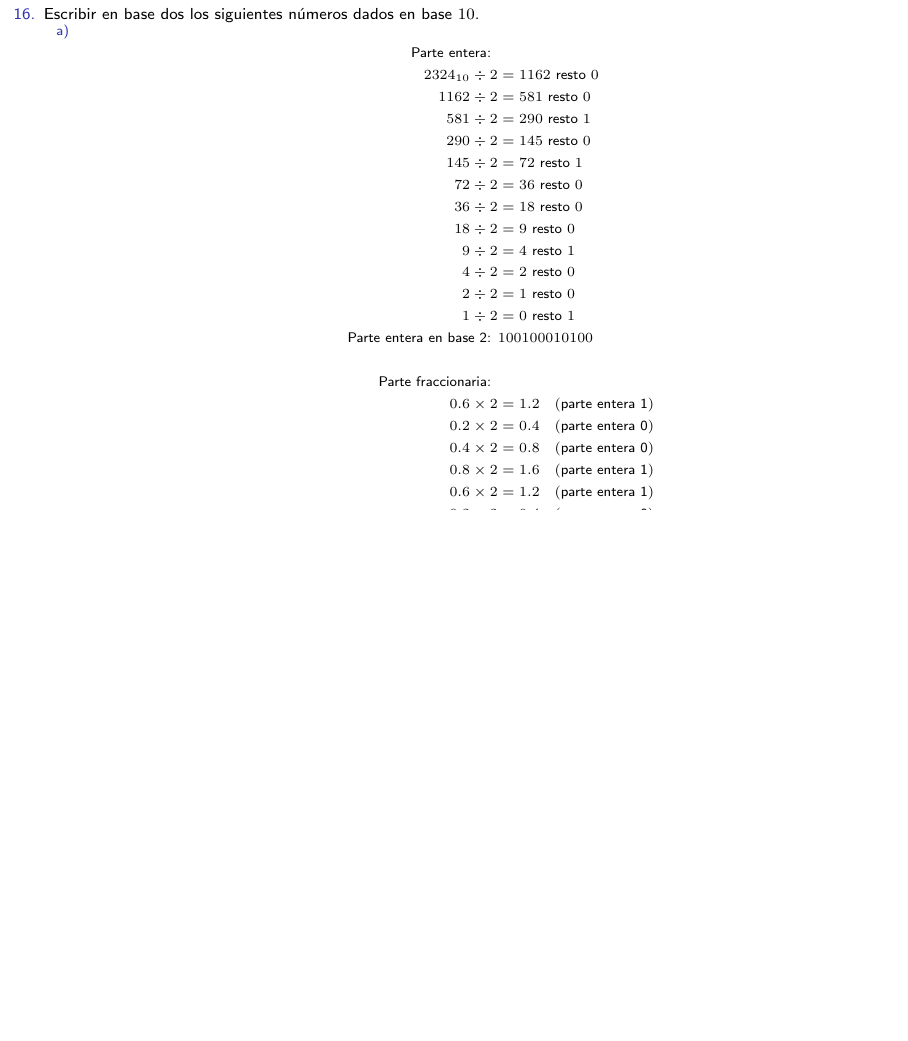
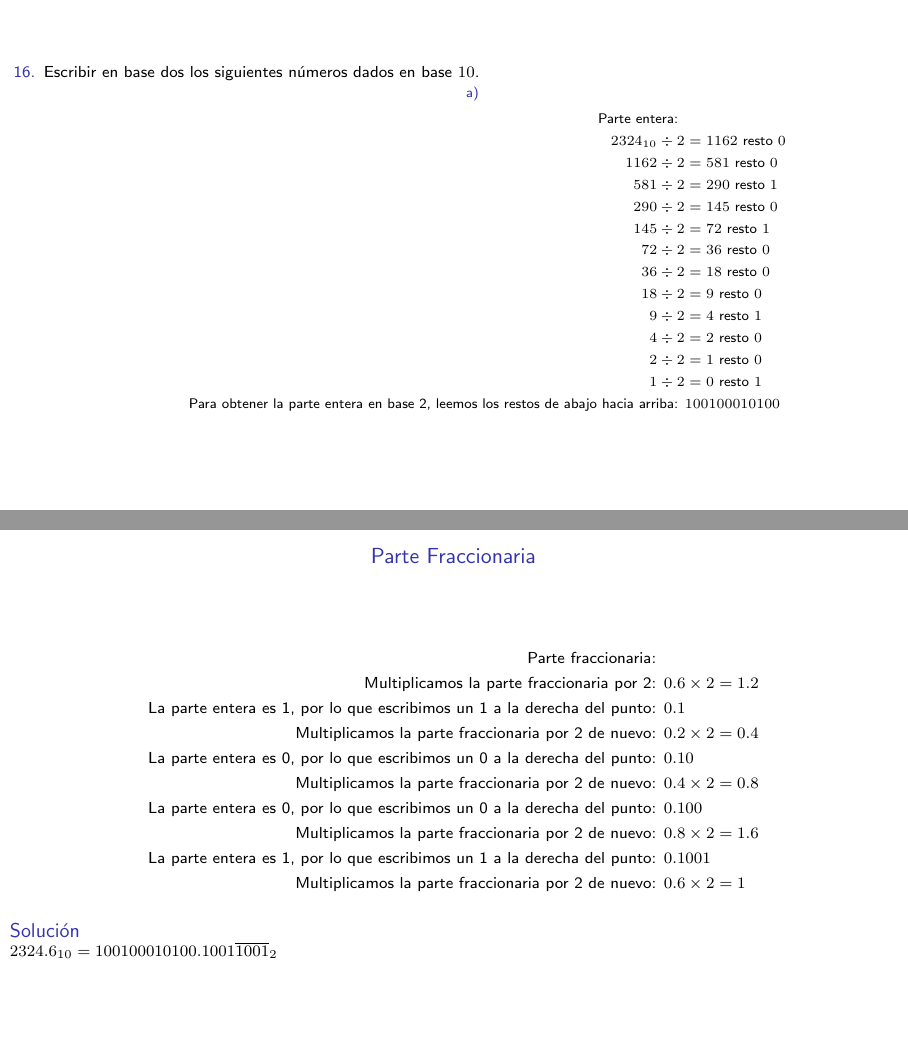
Before and after one commit to carlosal1015/exercise-sheet-1, LaTeX slides (main.tex, which reads p16.tex): page 9 of 14 before the commit and pages 9 and 10 of 15 after it, the two joined at a grey line, the shorter picture padded with empty space. Compiled offline with pdfLaTeX.

Commit message:
11:37 am

```diff
--- a/p16.tex
+++ b/p16.tex
@@ -9,6 +9,8 @@
 
 		      \begin{enumerate}[a)]
 			      \item
+
+                    \begin{center}
                     \begin{align*}
                         \text{Parte entera: } & \\
                         2324_{10} \div 2 &= 1162 \text{ resto } 0 \\
@@ -23,24 +25,27 @@
                         4 \div 2 &= 2 \text{ resto } 0 \\
                         2 \div 2 &= 1 \text{ resto } 0 \\
                         1 \div 2 &= 0 \text{ resto } 1 \\
-			            \text{Parte entera en base 2: } & 100100010100 \\
-			            \\
-			            \text{Parte fraccionaria: } & \\
-			            0.6 \times 2 &= 1.2 \quad (\text{parte entera 1}) \\
-			            0.2 \times 2 &= 0.4 \quad (\text{parte entera 0}) \\
-			            0.4 \times 2 &= 0.8 \quad (\text{parte entera 0}) \\
-			            0.8 \times 2 &= 1.6 \quad (\text{parte entera 1}) \\
-			            0.6 \times 2 &= 1.2 \quad (\text{parte entera 1}) \\
-			            0.2 \times 2 &= 0.4 \quad (\text{parte entera 0}) \\
-			            0.4 \times 2 &= 0.8 \quad (\text{parte entera 0}) \\
-			            0.8 \times 2 &= 1.6 \quad (\text{parte entera 1}) \\
-			            \text{Parte fraccionaria en base 2: } & 0.1001\overline{1001} \\
-			            \\
-			            \text{Número completo en base 2: } & 100100010100.1001\overline{1001}
+                        \text{Para obtener la parte entera en base 2, leemos los restos de abajo hacia arriba: } & 100100010100
                     \end{align*}
+                    \end{center}
 
                 \end{enumerate}
         \end{enumerate}
+\end{frame}
+
+\begin{frame}{Parte Fraccionaria}
+                    \begin{align*}
+                        \text{Parte fraccionaria: } & \\
+                        \text{Multiplicamos la parte fraccionaria por 2: } & 0.6 \times 2 = 1.2 \\
+                        \text{La parte entera es 1, por lo que escribimos un 1 a la derecha del punto: } & 0.1 \\
+                        \text{Multiplicamos la parte fraccionaria por 2 de nuevo: } & 0.2 \times 2 = 0.4 \\
+                        \text{La parte entera es 0, por lo que escribimos un 0 a la derecha del punto: } & 0.10 \\
+                        \text{Multiplicamos la parte fraccionaria por 2 de nuevo: } & 0.4 \times 2 = 0.8 \\
+                        \text{La parte entera es 0, por lo que escribimos un 0 a la derecha del punto: } & 0.100 \\
+                        \text{Multiplicamos la parte fraccionaria por 2 de nuevo: } & 0.8 \times 2 = 1.6 \\
+                        \text{La parte entera es 1, por lo que escribimos un 1 a la derecha del punto: } & 0.1001 \\
+                        \text{Multiplicamos la parte fraccionaria por 2 de nuevo: } & 0.6 \times 2 = 1
+                    \end{align*}
 
 \begin{solution}
 	$2324.6_{10} = 100100010100.1001\overline{1001}_2$
```
Also changed, not shown: p19.tex (+1 -1 lines). Lines whose indentation alone changed are shown as unchanged.
